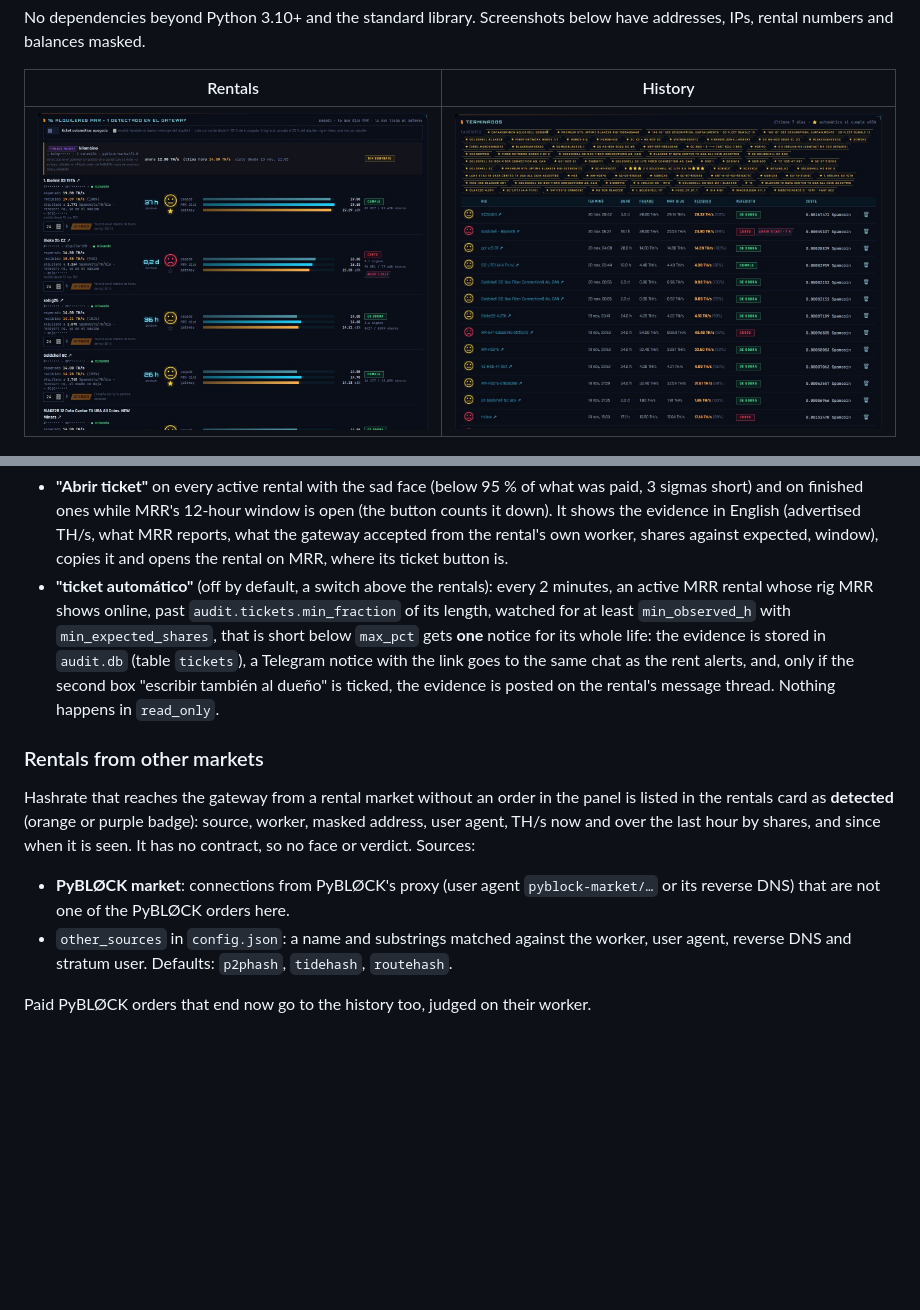
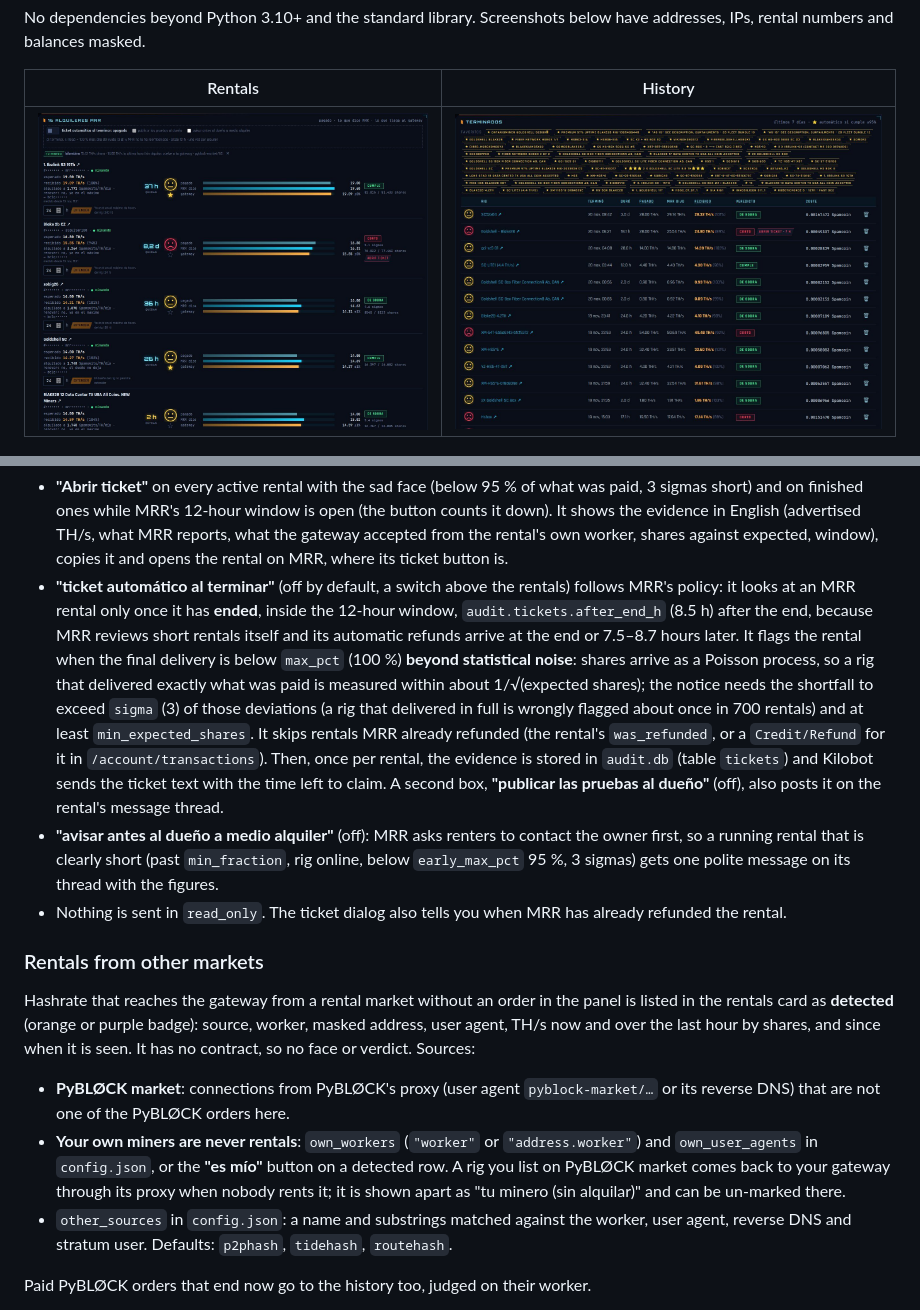
Before and after one commit to Kilombino/mrr-command-center, a Markdown page: README.md, 2 parts joined by grey strips. Drawn GitHub-style; pictures changed too: docs/img/rentals.jpg; blank space fills up the shorter version.

Commit message:
1.4.1: automatic ticket after the end (MRR's 12-hour window, 3-sigma noise test, skipped when MRR refunded), early owner warning optional, own miners never shown as rentals

```diff
--- a/README.md
+++ b/README.md
@@ -171,13 +171,25 @@ So the dashboard does this:
   counts it down). It shows the evidence in English (advertised TH/s, what MRR reports,
   what the gateway accepted from the rental's own worker, shares against expected,
   window), copies it and opens the rental on MRR, where its ticket button is.
-- **"ticket automático"** (off by default, a switch above the rentals): every 2 minutes,
-  an active MRR rental whose rig MRR shows online, past `audit.tickets.min_fraction` of its
-  length, watched for at least `min_observed_h` with `min_expected_shares`, that is short
-  below `max_pct` gets **one** notice for its whole life: the evidence is stored in
-  `audit.db` (table `tickets`), a Telegram notice with the link goes to the same chat as
-  the rent alerts, and, only if the second box "escribir también al dueño" is ticked, the
-  evidence is posted on the rental's message thread. Nothing happens in `read_only`.
+- **"ticket automático al terminar"** (off by default, a switch above the rentals) follows
+  MRR's policy: it looks at an MRR rental only once it has **ended**, inside the 12-hour
+  window, `audit.tickets.after_end_h` (8.5 h) after the end, because MRR reviews short
+  rentals itself and its automatic refunds arrive at the end or 7.5–8.7 hours later. It
+  flags the rental when the final delivery is below `max_pct` (100 %) **beyond statistical
+  noise**: shares arrive as a Poisson process, so a rig that delivered exactly what was paid
+  is measured within about 1/√(expected shares); the notice needs the shortfall to exceed
+  `sigma` (3) of those deviations (a rig that delivered in full is wrongly flagged about
+  once in 700 rentals) and at least `min_expected_shares`. It skips rentals MRR already
+  refunded (the rental's `was_refunded`, or a `Credit/Refund` for it in
+  `/account/transactions`). Then, once per rental, the evidence is stored in `audit.db`
+  (table `tickets`) and Kilobot sends the ticket text with the time left to claim. A
+  second box, **"publicar las pruebas al dueño"** (off), also posts it on the rental's
+  message thread.
+- **"avisar antes al dueño a medio alquiler"** (off): MRR asks renters to contact the owner
+  first, so a running rental that is clearly short (past `min_fraction`, rig online, below
+  `early_max_pct` 95 %, 3 sigmas) gets one polite message on its thread with the figures.
+- Nothing is sent in `read_only`. The ticket dialog also tells you when MRR has already
+  refunded the rental.
 
 ### Rentals from other markets
 
@@ -188,6 +200,10 @@ It has no contract, so no face or verdict. Sources:
 
 - **PyBLØCK market**: connections from PyBLØCK's proxy (user agent `pyblock-market/…` or its
   reverse DNS) that are not one of the PyBLØCK orders here.
+- **Your own miners are never rentals**: `own_workers` (`"worker"` or `"address.worker"`)
+  and `own_user_agents` in `config.json`, or the **"es mío"** button on a detected row. A rig
+  you list on PyBLØCK market comes back to your gateway through its proxy when nobody rents
+  it; it is shown apart as "tu minero (sin alquilar)" and can be un-marked there.
 - `other_sources` in `config.json`: a name and substrings matched against the worker, user
   agent, reverse DNS and stratum user. Defaults: `p2phash`, `tidehash`, `routehash`.
 
```
Also changed, not shown: other parts of README.md (+6 -4 lines), CHANGELOG.md (+17 -0 lines), 6 other files.
